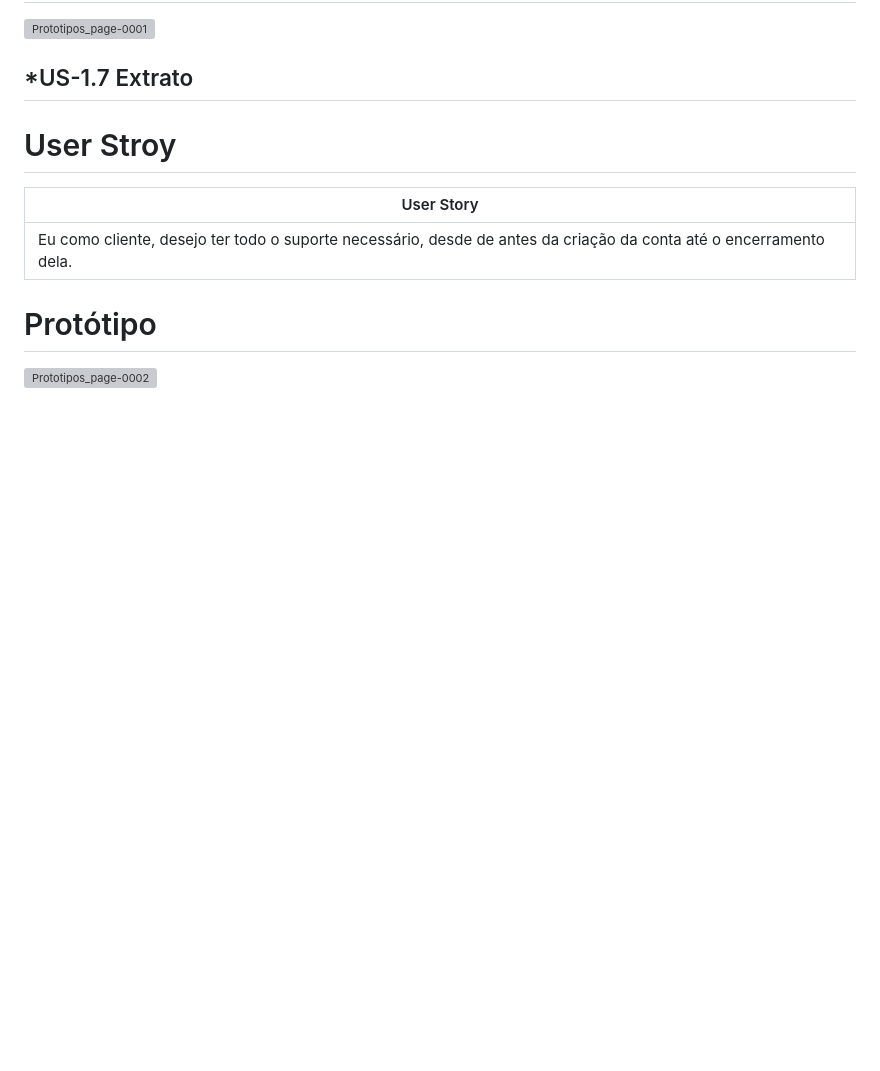
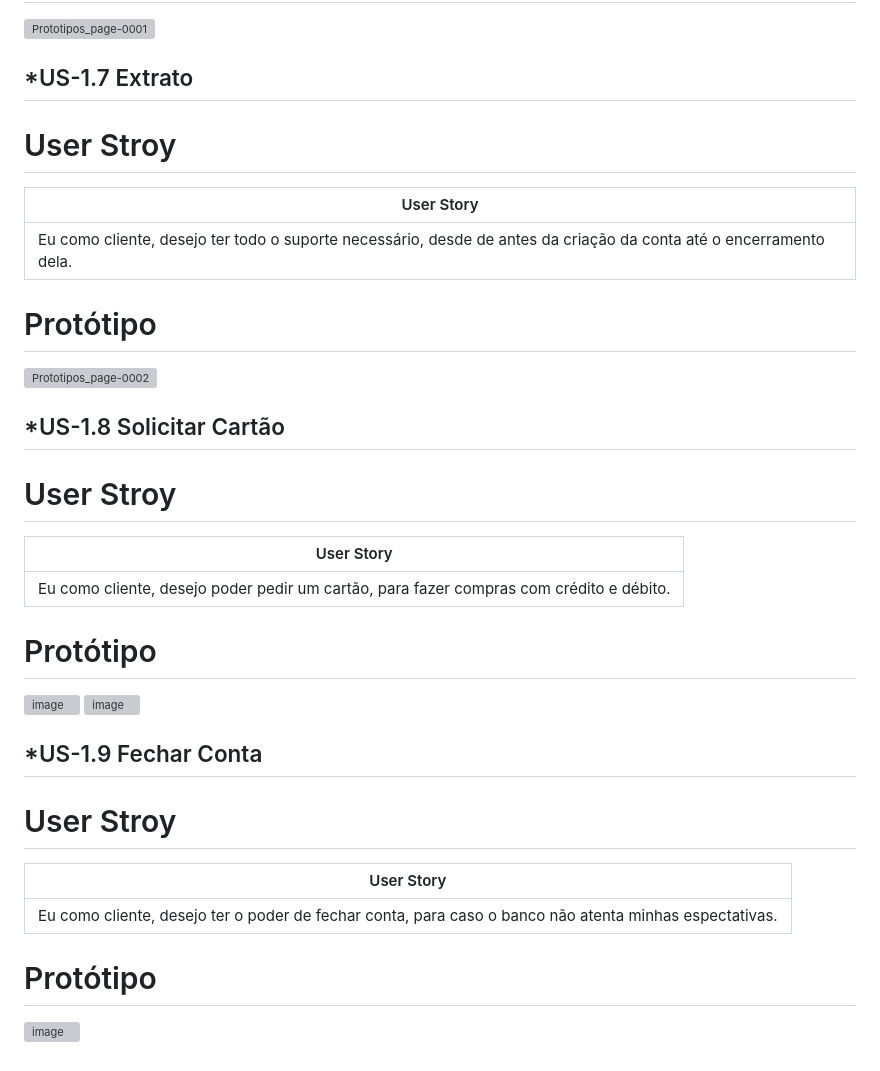
Before and after one commit to LuizCPorto/ES-2023-2-Maze-Bank, a Markdown page: README.md, the part around the change. Drawn GitHub-style; blank space fills up the shorter version; grey boxes are pictures that could not be loaded.

```diff
--- a/README.md
+++ b/README.md
@@ -334,3 +334,28 @@ O projeto desenvolvido na disciplina Engenharia de Software do semestre 2023.2
 # Protótipo
 
 ![Prototipos_page-0002](https://github.com/LuizCPorto/ES-2023-2-Maze-Bank/assets/101116408/cff642b4-2f24-498d-8941-044819c61f8b)
+
+## *US-1.8 Solicitar Cartão
+
+# User Stroy
+
+|User Story
+|---------------------------------------------------
+|Eu como cliente, desejo poder pedir um cartão, para fazer compras com crédito e débito.
+
+# Protótipo
+
+![image](https://github.com/LuizCPorto/ES-2023-2-Maze-Bank/assets/73500497/fb4e9df3-0582-4312-84e5-7e75d087966f)
+![image](https://github.com/LuizCPorto/ES-2023-2-Maze-Bank/assets/73500497/b317b2aa-aa90-46bf-9c0b-318b62b0de38)
+
+## *US-1.9 Fechar Conta
+
+# User Stroy
+
+|User Story
+|---------------------------------------------------
+|Eu como cliente, desejo ter o poder de fechar conta, para caso o banco não atenta minhas espectativas.
+
+# Protótipo
+
+![image](https://github.com/LuizCPorto/ES-2023-2-Maze-Bank/assets/73500497/f4cbdefa-34fc-46f3-9aa3-ad830c26e831)
```
